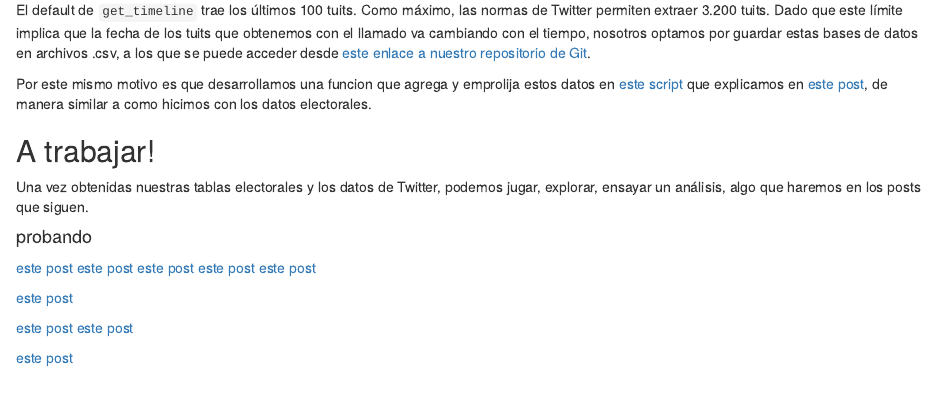
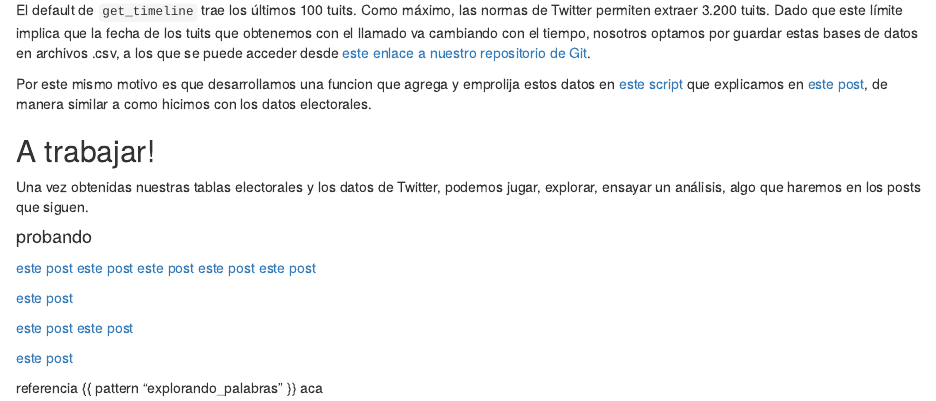
Before and after one commit to CVFH/web_tuitsArg2019, an R Markdown document (content/post/preparacion_datos/index.Rmd): the page in a window 1100 px wide, from 2730 px down. Rendered offline with R 4.5, knitr and Pandoc, with nearby package versions; some code elsewhere in the file could not run offline.

Commit message:
probando enlaces

```diff
--- a/content/post/preparacion_datos/index.Rmd
+++ b/content/post/preparacion_datos/index.Rmd
@@ -140,3 +140,5 @@ Una vez obtenidas nuestras tablas electorales y los datos de Twitter, podemos ju
 [este post](/..preparacion_datos_tuits/)
 
 [este post](https://tuitsarg2019.netlify.app/post/explorando_temas/)
+
+referencia {{ pattern "explorando_palabras" }} aca
```
Also changed, not shown: content/post/preparacion_datos/index.html.
